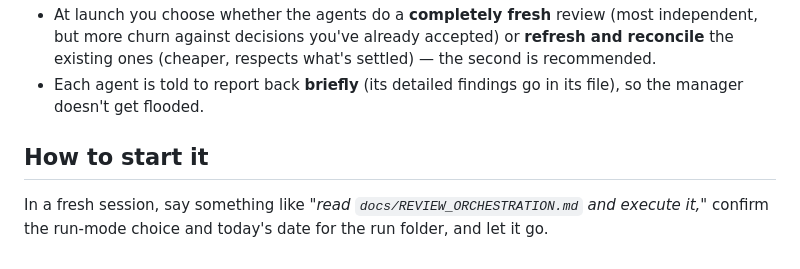
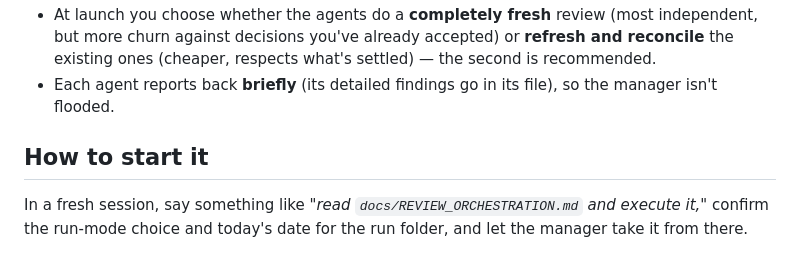
Before and after one commit to dylanil/SMPC, a Markdown page: docs_eli5/REVIEW_ORCHESTRATION_eli5.md, the part around one of its changes. Drawn GitHub-style.

```diff
--- a/docs_eli5/REVIEW_ORCHESTRATION_eli5.md
+++ b/docs_eli5/REVIEW_ORCHESTRATION_eli5.md
@@ -86,10 +82,11 @@ project's scope.
 - At launch you choose whether the agents do a **completely fresh** review (most independent, but
   more churn against decisions you've already accepted) or **refresh and reconcile** the existing
   ones (cheaper, respects what's settled) — the second is recommended.
-- Each agent is told to report back **briefly** (its detailed findings go in its file), so the
-  manager doesn't get flooded.
+- Each agent reports back **briefly** (its detailed findings go in its file), so the manager isn't
+  flooded.
 
 ## How to start it
 
 In a fresh session, say something like *"read `docs/REVIEW_ORCHESTRATION.md` and execute it,"*
-confirm the run-mode choice and today's date for the run folder, and let it go.
+confirm the run-mode choice and today's date for the run folder, and let the manager take it from
+there.
```
Also changed, not shown: other parts of docs_eli5/REVIEW_ORCHESTRATION_eli5.md (+57 -61 lines).
